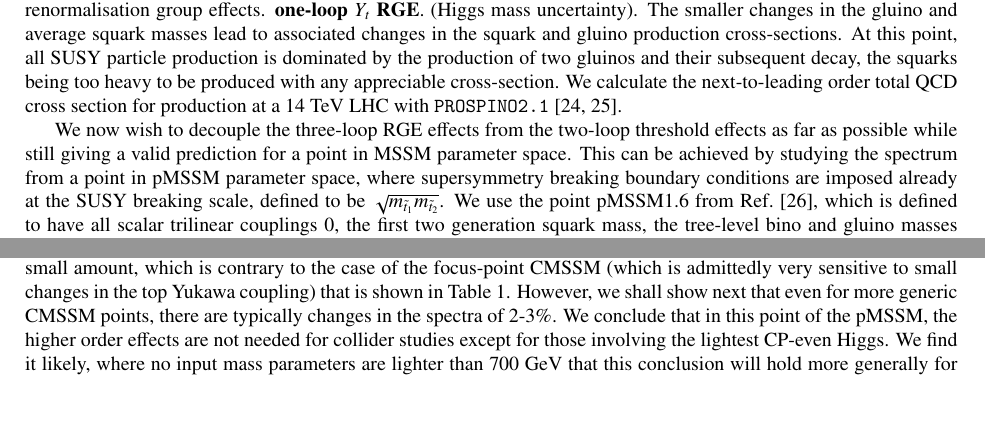
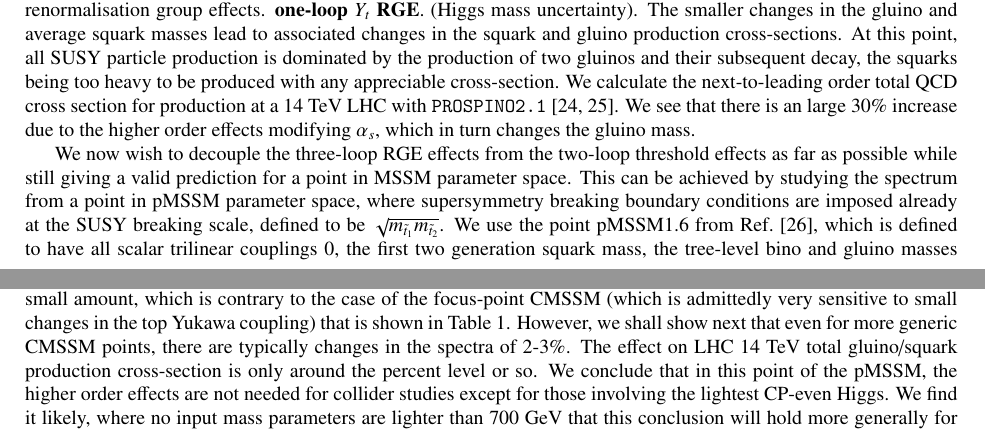
Before and after one commit to BAllanach/softsusy, a LaTeX paper (doc/threeLoop.tex): two parts of pages 6 and 7 of 10 before the commit and two parts of pages 6 and 7 of 11 after it, joined at a grey line, cut so that both start at the same text, the shorter picture padded with empty space. Compiled offline with pdfLaTeX.

Commit message:
Comments on cross-section

```diff
--- a/doc/threeLoop.tex
+++ b/doc/threeLoop.tex
@@ -361,7 +361,9 @@ SUSY particle production is dominated by the production of two gluinos and
 their subsequent decay, the squarks being too heavy to be produced with any
 appreciable cross-section. We calculate the next-to-leading order total QCD
 cross section for production at a 14 TeV LHC with {\tt
-  PROSPINO2.1}~\cite{Beenakker:1996ed,Beenakker:1996ch}.
+  PROSPINO2.1}~\cite{Beenakker:1996ed,Beenakker:1996ch}. We see that there is
+an large 30$\%$ increase due to the higher order effects modifying $\alpha_s$,
+which in turn changes the gluino mass.
 
 \input{tableTwo}
 \caption{\label{tab:pmssm}  Differences due to the highest order terms
@@ -419,6 +421,8 @@ very small amount, which is contrary to the case of the focus-point CMSSM
 admittedly very sensitive to small changes in the top Yukawa coupling) that is
 shown in Table~\ref{tab:cmssm}. However, we shall show next that even for more
 generic CMSSM points, there are typically changes in the spectra of 2-3$\%$.
+The effect on LHC 14 TeV total gluino/squark production cross-section is only
+around the percent level or so.
 We conclude that in this point of the pMSSM, the higher order effects are not
 needed for collider studies except for those involving the lightest CP-even
 Higgs. We find it likely, where no input mass parameters are lighter
```
